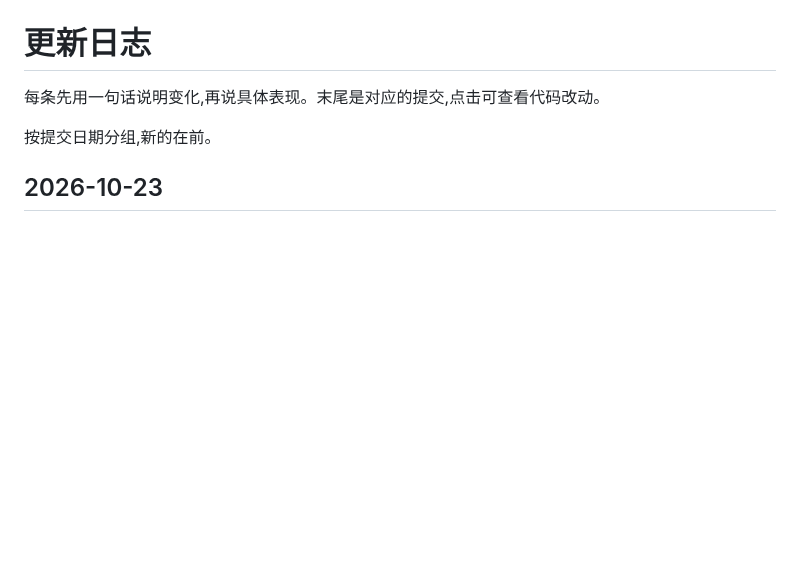
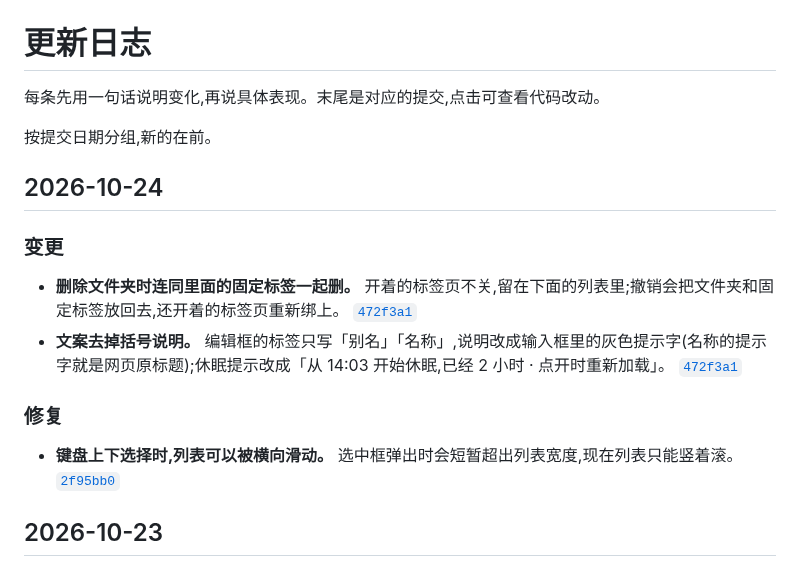
Before and after one commit to winzipsdo/sidearc, a Markdown page: CHANGELOG.md, the part around the change. Rendered like a GitHub page; blank space fills up the shorter version.

Commit message:
CHANGELOG: note folder deletion, hint wording and the sideways scroll fix
Co-Authored-By: Claude Opus 5.5 <noreply@anthropic.com>

```diff
--- a/CHANGELOG.md
+++ b/CHANGELOG.md
@@ -3,6 +3,17 @@
 每条先用一句话说明变化,再说具体表现。末尾是对应的提交,点击可查看代码改动。
 
 按提交日期分组,新的在前。
+
+## 2026-10-24
+
+### 变更
+
+- **删除文件夹时连同里面的固定标签一起删。** 开着的标签页不关,留在下面的列表里;撤销会把文件夹和固定标签放回去,还开着的标签页重新绑上。 [`472f3a1`](https://github.com/winzipsdo/sidearc/commit/472f3a1)
+- **文案去掉括号说明。** 编辑框的标签只写「别名」「名称」,说明改成输入框里的灰色提示字(名称的提示字就是网页原标题);休眠提示改成「从 14:03 开始休眠,已经 2 小时 · 点开时重新加载」。 [`472f3a1`](https://github.com/winzipsdo/sidearc/commit/472f3a1)
+
+### 修复
+
+- **键盘上下选择时,列表可以被横向滑动。** 选中框弹出时会短暂超出列表宽度,现在列表只能竖着滚。 [`2f95bb0`](https://github.com/winzipsdo/sidearc/commit/2f95bb0)
 
 ## 2026-10-23
 
```
